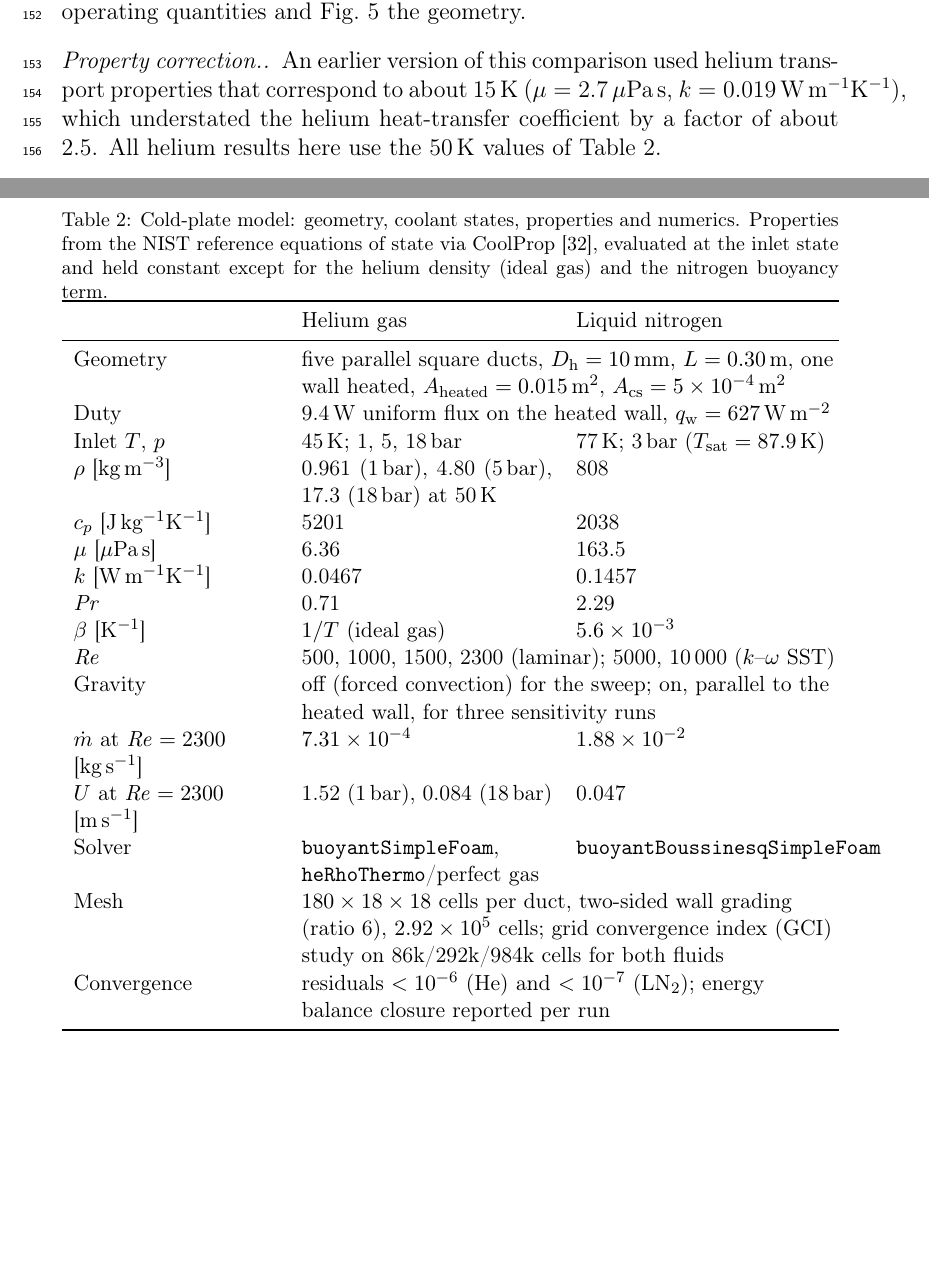
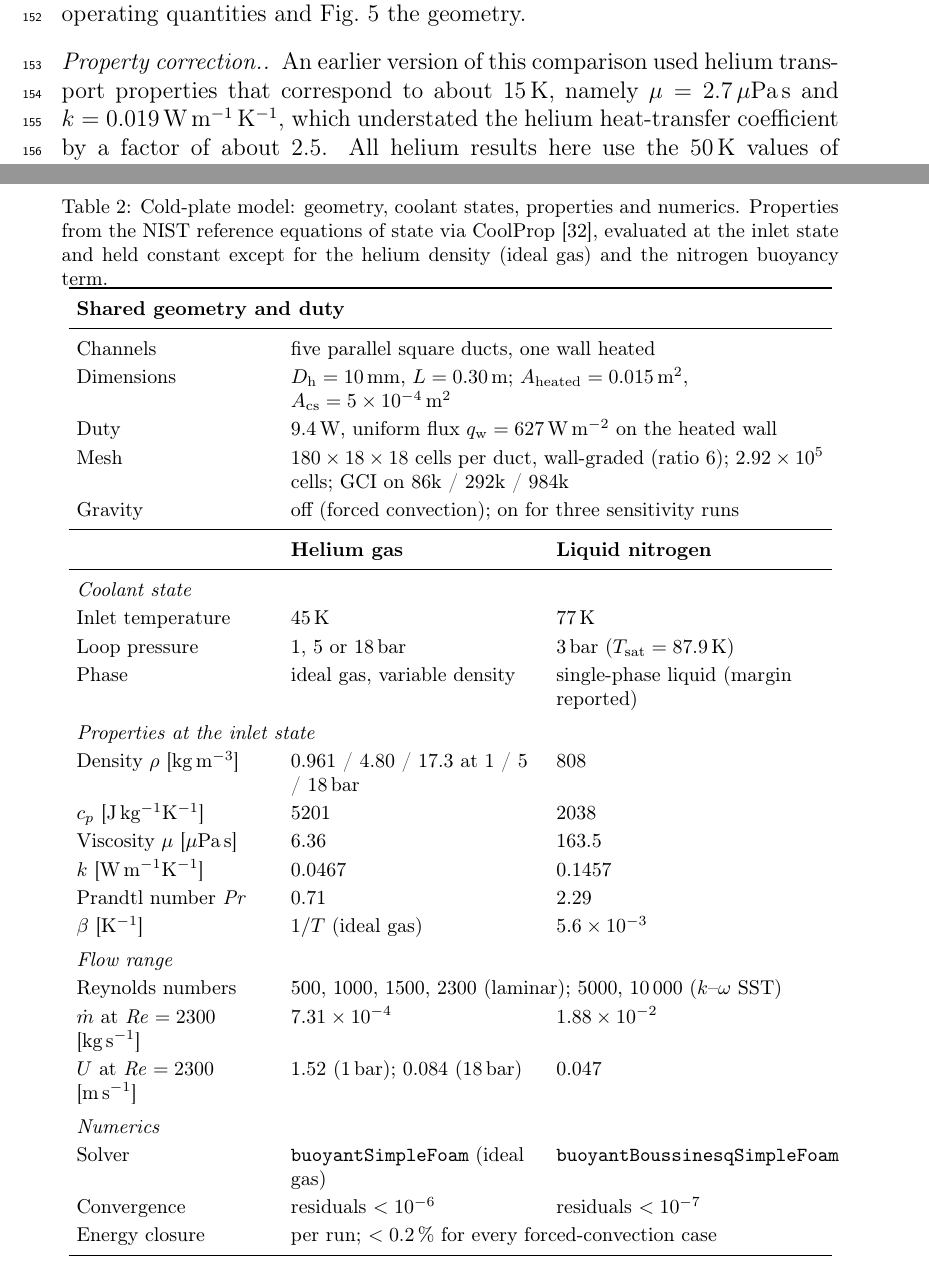
Before and after one commit to Imerson/Pre-cooling-a-superconducting-qubit-dilution-refrigerator, a LaTeX paper (v2_TSEP/manuscript/precooling_v2.tex): two parts of pages 13 and 14 of 35, joined at a grey line, cut so that both start at the same text, the shorter picture padded with empty space. Compiled offline with pdfLaTeX.

Commit message:
v2: Table 2 restructured into grouped blocks; width fixes
Co-Authored-By: Claude Fable 5.1 <noreply@anthropic.com>

```diff
--- a/v2_TSEP/manuscript/precooling_v2.tex
+++ b/v2_TSEP/manuscript/precooling_v2.tex
@@ -393,43 +393,55 @@ margin $T_{\mathrm{sat}}-T_{\mathrm{w,max}}$ is reported for every run to confir
 operation. Table~\ref{tab:hx} lists the operating quantities and Fig.~\ref{fig:hxgeom} the geometry.
 
 \begin{table}[tbp]
-\centering\small
+\centering\footnotesize
+\renewcommand{\arraystretch}{1.18}
+\setlength{\tabcolsep}{4pt}
 \caption{Cold-plate model: geometry, coolant states, properties and numerics. Properties from
 the NIST reference equations of state via CoolProp~\cite{Bell2014CoolProp}, evaluated at the
 inlet state and held constant except for the helium density (ideal gas) and the nitrogen
 buoyancy term.}
 \label{tab:hx}
-\begin{tabularx}{\textwidth}{>{\raggedright\arraybackslash}p{3.6cm} X X}
+\begin{tabular}{>{\raggedright\arraybackslash}p{3.5cm} >{\raggedright\arraybackslash}p{4.4cm} >{\raggedright\arraybackslash}p{4.4cm}}
 \toprule
- & Helium gas & Liquid nitrogen \\
+\multicolumn{3}{l}{\textbf{Shared geometry and duty}} \\
 \midrule
-Geometry & \multicolumn{2}{>{\raggedright\arraybackslash}p{\dimexpr\textwidth-4.3cm\relax}}{five parallel square ducts, $D_{\mathrm h}=10$\,mm, $L=0.30$\,m,
-one wall heated, $A_{\mathrm{heated}}=0.015$\,m$^2$, $A_{\mathrm{cs}}=5\times10^{-4}$\,m$^2$} \\
-Duty & \multicolumn{2}{>{\raggedright\arraybackslash}p{\dimexpr\textwidth-4.3cm\relax}}{9.4\,W uniform flux on the heated wall, $q_{\mathrm w}=627$\,W\,m$^{-2}$} \\
-Inlet $T$, $p$ & 45\,K; 1, 5, 18\,bar & 77\,K; 3\,bar ($T_{\mathrm{sat}}=87.9$\,K) \\
-$\rho$ [kg\,m$^{-3}$] & 0.961 (1\,bar), 4.80 (5\,bar), 17.3 (18\,bar) at 50\,K & 808 \\
+Channels & \multicolumn{2}{>{\raggedright\arraybackslash}p{9.4cm}}{five parallel square ducts, one wall heated} \\
+Dimensions & \multicolumn{2}{>{\raggedright\arraybackslash}p{9.4cm}}{$D_{\mathrm h}=10$\,mm, $L=0.30$\,m; $A_{\mathrm{heated}}=0.015$\,m$^2$, $A_{\mathrm{cs}}=5\times10^{-4}$\,m$^2$} \\
+Duty & \multicolumn{2}{>{\raggedright\arraybackslash}p{9.4cm}}{9.4\,W, uniform flux $q_{\mathrm w}=627$\,W\,m$^{-2}$ on the heated wall} \\
+Mesh & \multicolumn{2}{>{\raggedright\arraybackslash}p{9.4cm}}{$180\times18\times18$ cells per duct, wall-graded (ratio 6); $2.92\times10^{5}$ cells; GCI on 86k / 292k / 984k} \\
+Gravity & \multicolumn{2}{>{\raggedright\arraybackslash}p{9.4cm}}{off (forced convection); on for three sensitivity runs} \\
+\midrule
+ & \textbf{Helium gas} & \textbf{Liquid nitrogen} \\
+\midrule
+\multicolumn{3}{l}{\textit{Coolant state}} \\
+Inlet temperature & 45\,K & 77\,K \\
+Loop pressure & 1, 5 or 18\,bar & 3\,bar ($T_{\mathrm{sat}}=87.9$\,K) \\
+Phase & ideal gas, variable density & single-phase liquid (margin reported) \\
+\addlinespace[3pt]
+\multicolumn{3}{l}{\textit{Properties at the inlet state}} \\
+Density $\rho$ [kg\,m$^{-3}$] & 0.961 / 4.80 / 17.3 at 1 / 5 / 18\,bar & 808 \\
 $c_p$ [J\,kg$^{-1}$K$^{-1}$] & 5201 & 2038 \\
-$\mu$ [$\mu$Pa\,s] & 6.36 & 163.5 \\
+Viscosity $\mu$ [$\mu$Pa\,s] & 6.36 & 163.5 \\
 $k$ [W\,m$^{-1}$K$^{-1}$] & 0.0467 & 0.1457 \\
-$\Pr$ & 0.71 & 2.29 \\
+Prandtl number $\Pr$ & 0.71 & 2.29 \\
 $\beta$ [K$^{-1}$] & $1/T$ (ideal gas) & $5.6\times10^{-3}$ \\
-$\Re$ & \multicolumn{2}{>{\raggedright\arraybackslash}p{\dimexpr\textwidth-4.3cm\relax}}{500, 1000, 1500, 2300 (laminar); 5000, 10\,000 ($k$--$\omega$ SST)} \\
-Gravity & \multicolumn{2}{>{\raggedright\arraybackslash}p{\dimexpr\textwidth-4.3cm\relax}}{off (forced convection) for the sweep; on, parallel to the heated wall, for three sensitivity runs} \\
+\addlinespace[3pt]
+\multicolumn{3}{l}{\textit{Flow range}} \\
+Reynolds numbers & \multicolumn{2}{>{\raggedright\arraybackslash}p{9.4cm}}{500, 1000, 1500, 2300 (laminar); 5000, 10\,000 ($k$--$\omega$ SST)} \\
 $\dot m$ at $\Re=2300$ [kg\,s$^{-1}$] & $7.31\times10^{-4}$ & $1.88\times10^{-2}$ \\
-$U$ at $\Re=2300$ [m\,s$^{-1}$] & 1.52 (1\,bar), 0.084 (18\,bar) & 0.047 \\
-Solver & \texttt{buoyantSimpleFoam}, \texttt{heRhoThermo}/perfect gas &
-\texttt{buoyantBoussinesqSimpleFoam} \\
-Mesh & \multicolumn{2}{>{\raggedright\arraybackslash}p{\dimexpr\textwidth-4.3cm\relax}}{$180\times18\times18$ cells per duct, two-sided wall grading (ratio 6),
-$2.92\times10^{5}$ cells; grid convergence index (GCI) study on 86k/292k/984k cells for both fluids} \\
-Convergence & \multicolumn{2}{>{\raggedright\arraybackslash}p{\dimexpr\textwidth-4.3cm\relax}}{residuals $<10^{-6}$ (He) and $<10^{-7}$ (\LNtwo); energy
-balance closure reported per run} \\
+$U$ at $\Re=2300$ [m\,s$^{-1}$] & 1.52 (1\,bar); 0.084 (18\,bar) & 0.047 \\
+\addlinespace[3pt]
+\multicolumn{3}{l}{\textit{Numerics}} \\
+Solver & \texttt{buoyantSimpleFoam} (ideal gas) & \texttt{buoyantBoussinesqSimpleFoam} \\
+Convergence & residuals $<10^{-6}$ & residuals $<10^{-7}$ \\
+Energy closure & \multicolumn{2}{>{\raggedright\arraybackslash}p{9.4cm}}{per run; $<0.2$\,\% for every forced-convection case} \\
 \bottomrule
-\end{tabularx}
+\end{tabular}
 \end{table}
 
 \paragraph{Property correction.} An earlier version of this comparison used helium
-transport properties that correspond to about 15\,K ($\mu=2.7\,\mu$Pa\,s, $k=0.019$\,W\,m$^{-1}$K$^{-1}$),
-which understated the helium heat-transfer coefficient by a factor of about 2.5. All helium
+transport properties that correspond to about 15\,K, namely $\mu=2.7\,\mu$Pa\,s and
+$k=0.019$\,W\,m$^{-1}$\,K$^{-1}$, which understated the helium heat-transfer coefficient by a factor of about 2.5. All helium
 results here use the 50\,K values of Table~\ref{tab:hx}.
 
 
```
Also changed, not shown: v2_TSEP/manuscript/supplementary_v2.tex (+4 -4 lines), v2_TSEP/manuscript/precooling_v2_draft.pdf, v2_TSEP/manuscript/supplementary_v2_draft.pdf, v2_TSEP/manuscript/precooling_v2.tex (8 more changed lines).
